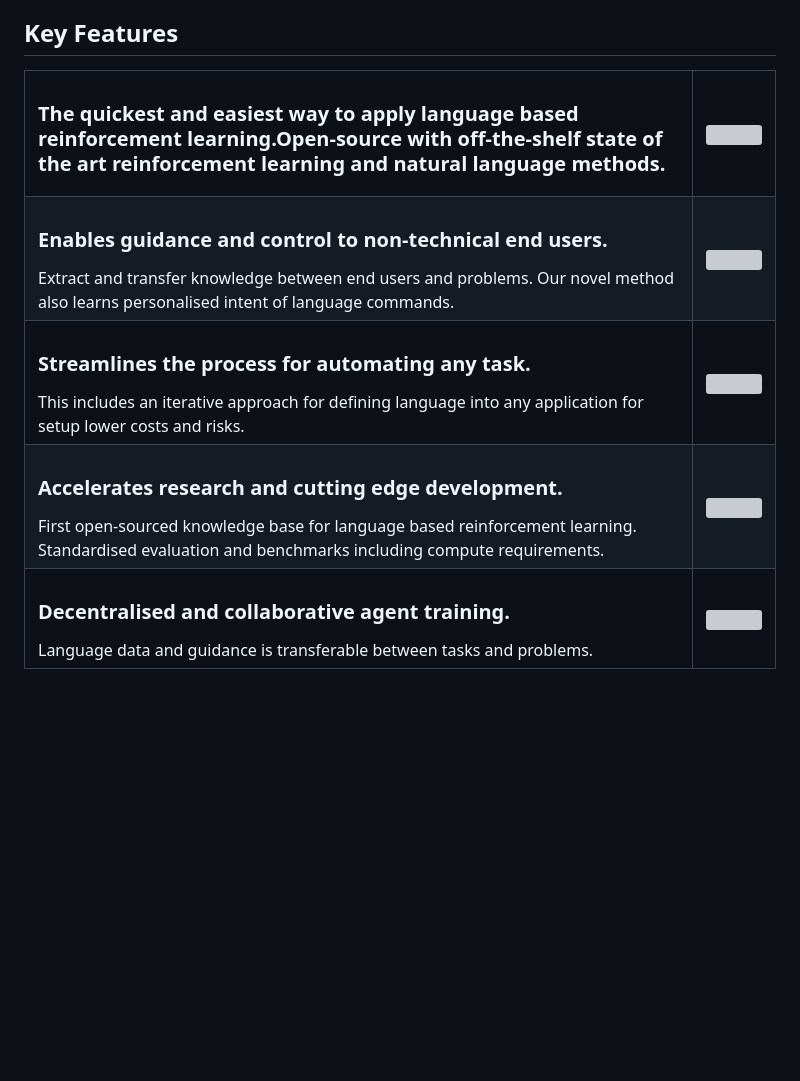
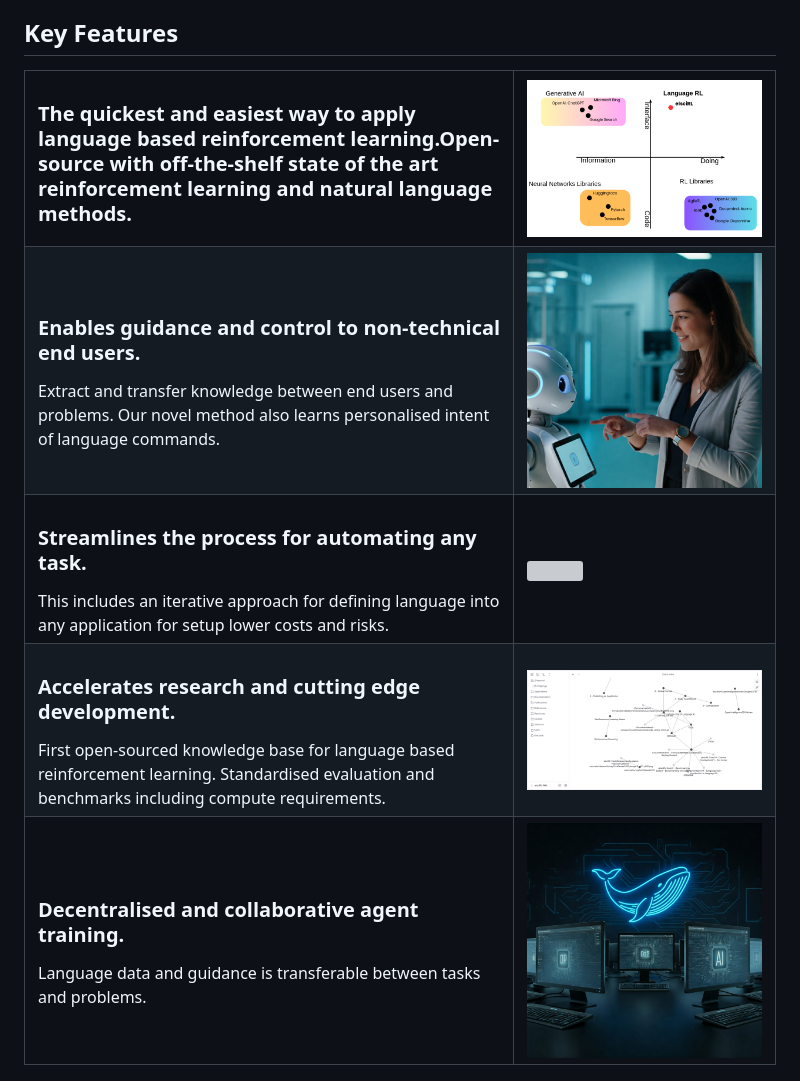
Before and after one commit to pdfosborne/elsciRL-Wiki, a Markdown page: README.md, the part around the change. GitHub-like rendering; blank space fills up the shorter version; grey boxes are pictures that could not be loaded.

Commit message:
vault backup: 2024-12-30 19:10:44

```diff
--- a/README.md
+++ b/README.md
@@ -32,23 +32,23 @@ To achieve this, **elsciRL** offers a novel framework and infrastructure for acc
     <tbody>
         <tr>
             <td><h3>The quickest and easiest way to apply language based reinforcement learning.</h2>Open-source with off-the-shelf state of the art reinforcement learning and natural language methods.</td>
-            <td><img src="https://github.com/pdfosborne/elsciRL-Wiki/blob/main/Resources/imgaes/elscirl_market_chart.png?raw=true" width="1000" /></td>
+            <td><img src="https://github.com/pdfosborne/elsciRL-Wiki/blob/main/Resources/images/elscirl_market_chart.png?raw=true" width="1000" /></td>
         </tr>
         <tr>
             <td><h3>Enables guidance and control to non-technical end users.</h3>Extract and transfer knowledge between end users and problems. Our novel method also learns personalised intent of language commands.</td>
-            <td><img src="https://github.com/pdfosborne/elsciRL-Wiki/blob/main/Resources/imgaes/elsciRL-Wiki-robot-talking.jpg?raw=true" width="1000" /></td>
+            <td><img src="https://github.com/pdfosborne/elsciRL-Wiki/blob/main/Resources/images/elsciRL-Wiki-robot-talking.jpg?raw=true" width="1000" /></td>
         </tr>
         <tr>
             <td><h3>Streamlines the process for automating any task.</h3>This includes an iterative approach for defining language into any application for setup lower costs and risks.</td>
-            <td><img src="https://github.com/pdfosborne/elsciRL-Wiki/blob/main/Resources/imgaes/elsciRL-Wiki-whale-zooming.png?raw=true" width="1000" /></td>
+            <td><img src="https://github.com/pdfosborne/elsciRL-Wiki/blob/main/Resources/images/elsciRL-Wiki-whale-zooming.png?raw=true" width="1000" /></td>
         </tr>
         <tr>
             <td><h3>Accelerates research and cutting edge development.</h3> First open-sourced knowledge base for language based reinforcement learning. Standardised evaluation and benchmarks including compute requirements.</td>
-            <td><img src="https://github.com/pdfosborne/elsciRL-Wiki/blob/main/Resources/imgaes/elsciRL-Wiki-Graph-Example.png?raw=true" width="1000" /></td>
+            <td><img src="https://github.com/pdfosborne/elsciRL-Wiki/blob/main/Resources/images/elsciRL-Wiki-Graph-Example.png?raw=true" width="1000" /></td>
         </tr>
         <tr>
             <td><h3>Decentralised and collaborative agent training.</h3>Language data and guidance is transferable between tasks and problems.</td>
-            <td><img src="https://github.com/pdfosborne/elsciRL-Wiki/blob/main/Resources/imgaes/elsciRL-Wiki-decentralised.jpg?raw=true" width="1000" /></td>
+            <td><img src="https://github.com/pdfosborne/elsciRL-Wiki/blob/main/Resources/images/elsciRL-Wiki-decentralised.jpg?raw=true" width="1000" /></td>
         </tr>
     </tbody>
 </table>
```
Also changed, not shown: Resources/images/elsciRL-Wiki-research-collaboration.jpg (renamed from Resources/images/elsciRl-Wiki-research-collaboration.jpg), Resources/images/elsciRL-Wiki-robot-talking.jpg (renamed from Resources/images/elsciRl-Wiki-robot-talking.jpg).
